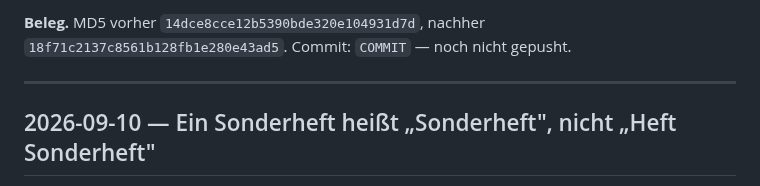
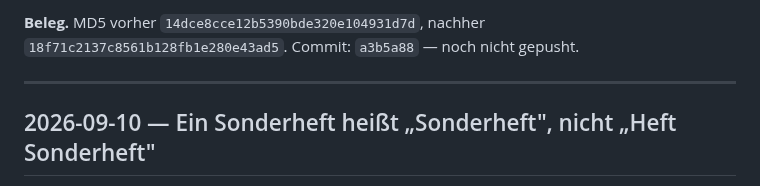
Before and after one commit to Barings1995/jahresvorschau, a Markdown page: Änderungslog_Jahresvorschau.md, the part around the change. GitHub-like rendering.

Commit message:
Log: die Commit-Kennung des Nachtrags nachgetragen

```diff
--- a/Änderungslog_Jahresvorschau.md
+++ b/Änderungslog_Jahresvorschau.md
@@ -70,7 +70,7 @@ Termin weiterhin an; das ist gewollt, solange die Planung noch offen ist.
 - `node --check` über beide Inline-Skriptblöcke.
 
 **Beleg.** MD5 vorher `14dce8cce12b5390bde320e104931d7d`, nachher
-`18f71c2137c8561b128fb1e280e43ad5`. Commit: `COMMIT` — noch nicht gepusht.
+`18f71c2137c8561b128fb1e280e43ad5`. Commit: `a3b5a88` — noch nicht gepusht.
 
 ---
 
```
